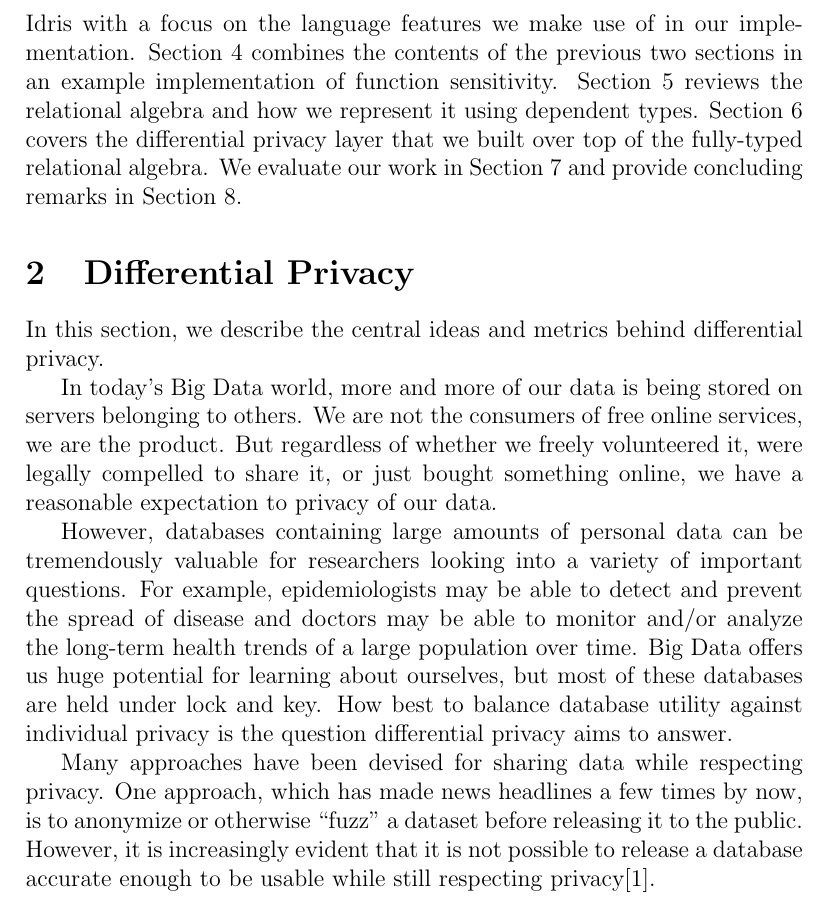
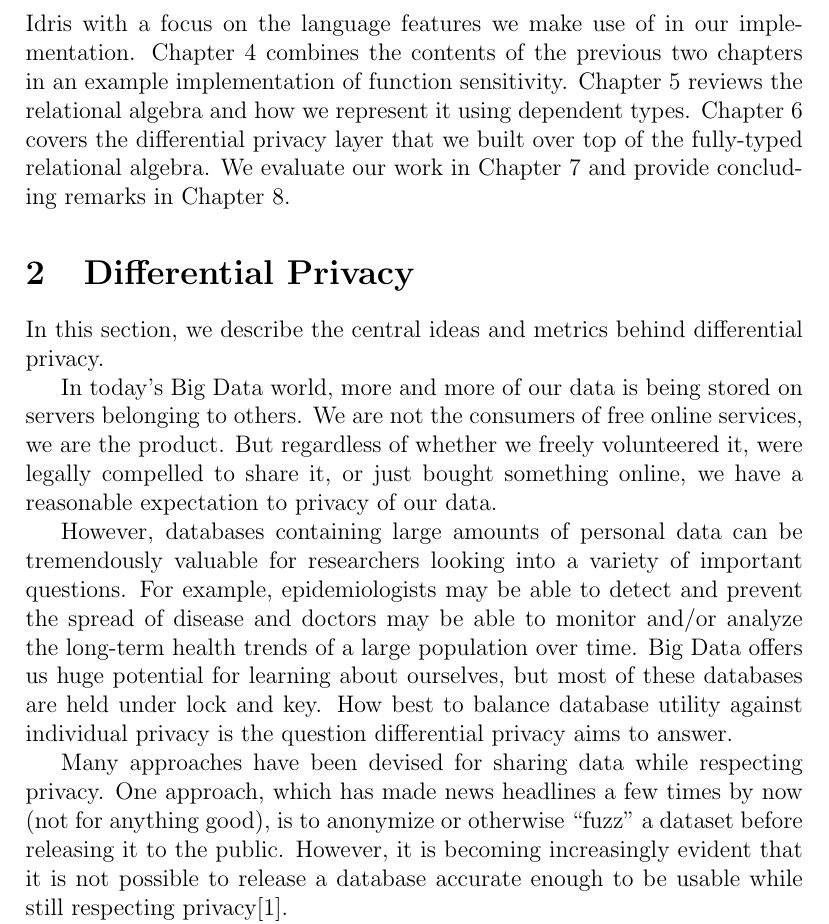
Before and after one commit to cassiebaer/ucph-msc-thesis-dpdt, a LaTeX paper (docs/main.tex): part of page 4 of 19, cut so that both start at the same text. Compiled offline with pdfLaTeX.

Commit message:
s/Section/Chapter ; and sprinkle some TODOs in for good measure

```diff
--- a/docs/main.tex
+++ b/docs/main.tex
@@ -107,16 +107,18 @@ Our privacy layer leverages the power of dependent types to verify that privacy
 
 % TODO 1 : write the outline
 
-In Section~\ref{sec:differential_privacy}, we cover some necessary background for understanding the basics of differential privacy.
-Section~\ref{sec:dependent_types_in_idris} serves as a brief tutorial to Idris with a focus on the language features we make use of in our implementation.
-Section~\ref{sec:function_sensitivity} combines the contents of the previous two sections in an example implementation of function sensitivity.
-Section~\ref{sec:typing_the_relational_algebra} reviews the relational algebra and how we represent it using dependent types.
-Section~\ref{sec:our_implementation} covers the differential privacy layer that we built over top of the fully-typed relational algebra.
-We evaluate our work in Section~\ref{sec:evaluation} and provide concluding remarks in Section~\ref{sec:conclusion}.
+In Chapter~\ref{sec:differential_privacy}, we cover some necessary background for understanding the basics of differential privacy.
+Chapter~\ref{sec:dependent_types_in_idris} serves as a brief tutorial to Idris with a focus on the language features we make use of in our implementation.
+Chapter~\ref{sec:function_sensitivity} combines the contents of the previous two chapters in an example implementation of function sensitivity.
+Chapter~\ref{sec:typing_the_relational_algebra} reviews the relational algebra and how we represent it using dependent types.
+Chapter~\ref{sec:our_implementation} covers the differential privacy layer that we built over top of the fully-typed relational algebra.
+We evaluate our work in Chapter~\ref{sec:evaluation} and provide concluding remarks in Chapter~\ref{sec:conclusion}.
 
 \section{Differential Privacy}\label{sec:differential_privacy}
 
 In this section, we describe the central ideas and metrics behind differential privacy.
+
+% TODO 1 : first part of this section and Intro overlap a lot!
 
 In today's Big Data world, more and more of our data is being stored on servers belonging to others.
 We are not the consumers of free online services, we are the product.
@@ -128,8 +130,8 @@ Big Data offers us huge potential for learning about ourselves, but most of thes
 How best to balance database utility against individual privacy is the question differential privacy aims to answer.
 
 Many approaches have been devised for sharing data while respecting privacy.
-One approach, which has made news headlines a few times by now, is to anonymize or otherwise ``fuzz'' a dataset before releasing it to the public.
-However, it is increasingly evident that it is not possible to release a database accurate enough to be usable while still respecting privacy\cite{journals/cacm/Dwork11}.
+One approach, which has made news headlines a few times by now (not for anything good), is to anonymize or otherwise ``fuzz'' a dataset before releasing it to the public.
+However, it is becoming increasingly evident that it is not possible to release a database accurate enough to be usable while still respecting privacy\cite{journals/cacm/Dwork11}.
 
 Differential privacy aims to maximize database utility while minimizing the risk for all individuals contained within.
 Traditionally, privacy research has focused on preventing a malicious attacker from learning anything about any given individual.
```
Also changed, not shown: docs/main.tex (7 more changed lines).
